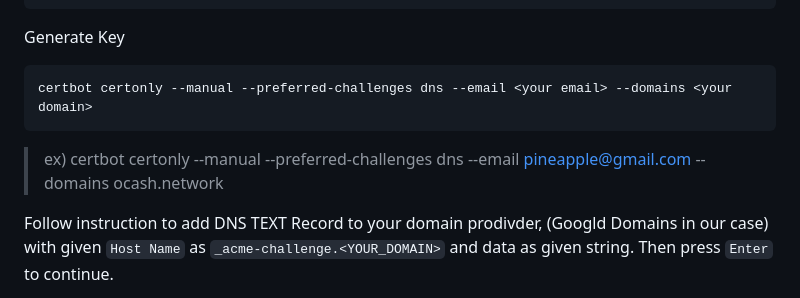
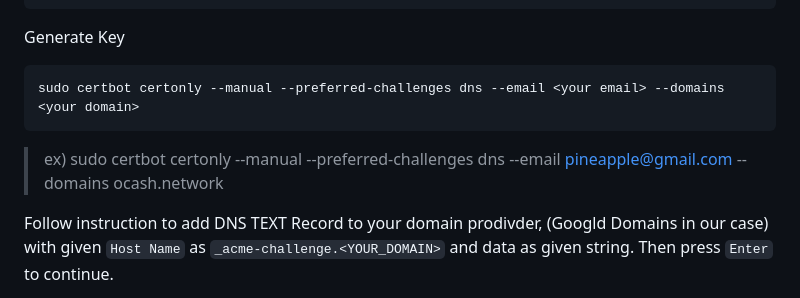
Before and after one commit to PineappleBingoPlayer/ocash-mining-pool-setup-tutorial, a Markdown page: README.md, the part around the change printed below. Drawn GitHub-style.

````diff
--- a/README.md
+++ b/README.md
@@ -191,9 +191,9 @@ sudo apt-get install certbot
 ```
 Generate Key
 ```
-certbot certonly --manual --preferred-challenges dns --email <your email> --domains <your domain>
+sudo certbot certonly --manual --preferred-challenges dns --email <your email> --domains <your domain>
 ```
-> ex) certbot certonly --manual --preferred-challenges dns --email pineapple@gmail.com --domains ocash.network
+> ex) sudo certbot certonly --manual --preferred-challenges dns --email pineapple@gmail.com --domains ocash.network
 
 Follow instruction to add DNS TEXT Record to your domain prodivder, (Googld Domains in our case) with given `Host Name` as `_acme-challenge.<YOUR_DOMAIN>` and data as given string. Then press `Enter` to continue.
 
````
Also changed, not shown: other parts of README.md (+1 -1 lines).
